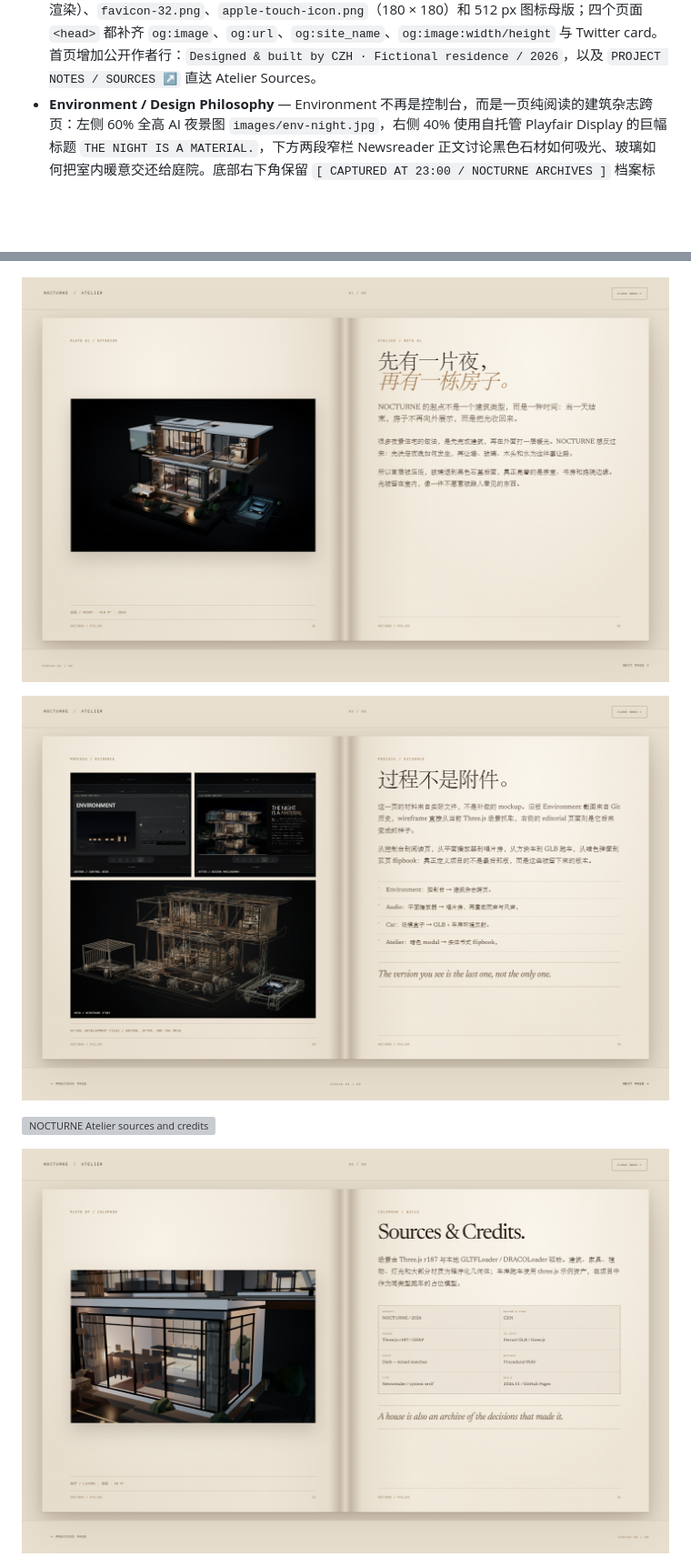
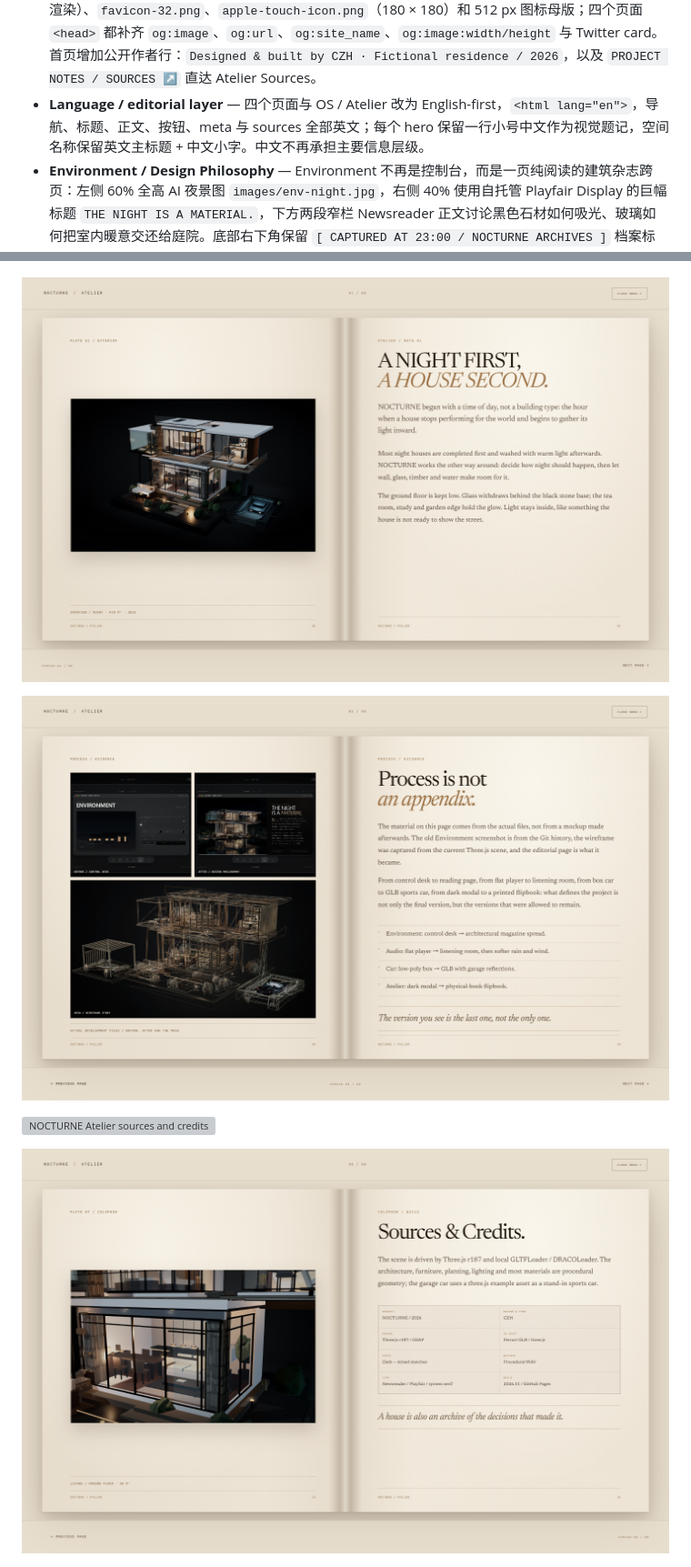
Before and after one commit to czhcyber/personal-project, a Markdown page: README.md, 2 parts joined by grey strips. Shown at 91% size. Drawn GitHub-style; pictures changed too: preview-nocturne-atelier-process.png, preview-nocturne-atelier-reading.png, preview-nocturne-atelier-sources-last.png; blank space fills up the shorter version; grey boxes are pictures that could not be loaded.

Commit message:
Make site English-first with Chinese accents

```diff
--- a/README.md
+++ b/README.md
@@ -63,6 +63,7 @@ OS 不再只是启动终端加控制面板，而是一套带启动动画的 macO
 - **Immersive Audio / My Favourite** — 打开 Audio 会进入独立的全屏唱片房：暖棕色径向背景，左侧 60% 为巨型黑胶盘（封面圆形、黑胶凹槽 `repeating-radial-gradient`、CSS 持续旋转），右侧 40% 为 `Dark / mixed matches / Dark` 与极简播放控制。左上角 `[ ∨ MINIMIZE ]` 返回桌面；此视图会隐藏标准 OS 玻璃窗口、顶部栏与 Dock。银色唱臂由 GSAP 控制，播放时转到 `25deg`，暂停回到 `0deg`。封面为 `images/dark.jpg`，音源位于 `music/Dark.mp3`；细线进度条支持点击、拖动与键盘左右键 seek。
 - **Atelier / Flipbook 创作手记** — 首页空间索引里的 `05 书房 / 创作室` 通向一间可探索的 Atelier。桌面手记、材料盘、建筑模型和档案盒分别对应创作起点、过程、材料与 `Sources & Credits`。书房聚焦后显示 `ATELIER` HUD 与 CSS2D 物件标签；打开物件后进入全屏实体书阅读层：暖白纸面 `#e8dfcf`、左右双页、中央书脊阴影、Newsreader 自托管衬线字体，以及 8 个 spread。第 05 个 spread 是实际的 process evidence：旧版 Environment 控制台截图、当前 editorial 页面和直接从 Three.js 场景抓取的 wireframe，并列说明 car / audio / Atelier 的迭代。翻页使用 DOM 克隆页 + GSAP `x` / `opacity` / `box-shadow`，不做 3D curl；Next 时右页向左滑过左页，Prev 反向。首尾自动隐藏 Prev / Next，Close Book 会先淡出书页，再用 GSAP 把相机送回打开前保存的视角。
 - **Identity / Open Graph** — 新增 `images/og-image.jpg`（1200 × 630，约 75 KB，使用真实 3D 场景渲染）、`favicon-32.png`、`apple-touch-icon.png`（180 × 180）和 512 px 图标母版；四个页面 `<head>` 都补齐 `og:image`、`og:url`、`og:site_name`、`og:image:width/height` 与 Twitter card。首页增加公开作者行：`Designed & built by CZH · Fictional residence / 2026`，以及 `PROJECT NOTES / SOURCES ↗` 直达 Atelier Sources。
+- **Language / editorial layer** — 四个页面与 OS / Atelier 改为 English-first，`<html lang="en">`，导航、标题、正文、按钮、meta 与 sources 全部英文；每个 hero 保留一行小号中文作为视觉题记，空间名称保留英文主标题 + 中文小字。中文不再承担主要信息层级。
 - **Environment / Design Philosophy** — Environment 不再是控制台，而是一页纯阅读的建筑杂志跨页：左侧 60% 全高 AI 夜景图 `images/env-night.jpg`，右侧 40% 使用自托管 Playfair Display 的巨幅标题 `THE NIGHT IS A MATERIAL.`，下方两段窄栏 Newsreader 正文讨论黑色石材如何吸光、玻璃如何把室内暖意交还给庭院。底部右下角保留 `[ CAPTURED AT 23:00 / NOCTURNE ARCHIVES ]` 档案标签。该视图不包含任何 slider、toggle 或模式按钮，保持纯排版阅读。
 - **Plans** — 保留 F1 / F2 内联 SVG 蓝图；可从 Dock 打开。蓝图、项目详情、Gallery lightbox 的 Escape 优先级都是“先返回上一层”，主桌面 Escape 才退出 OS。
 - **Onsen / Garden Map** — 别墅左前方扩展出独立的户外温泉亭：黑石平台、木格栅、暖水池、石灯笼、竹屏、涟漪与蒸汽。可通过空间索引 `08 温泉`、3D 点击或 `GARDEN MAP` 进入；聚焦后右下角提供 `STEAM`、`BATH LIGHT` 和 `RETURN TO GARDEN`。`GARDEN MAP` 也可用 `M` 打开、`ESC` 关闭，包含 Villa / Tea Room / Terrace / Garage / Onsen 五个镜头节点。
```
Also changed, not shown: 8 other files.
